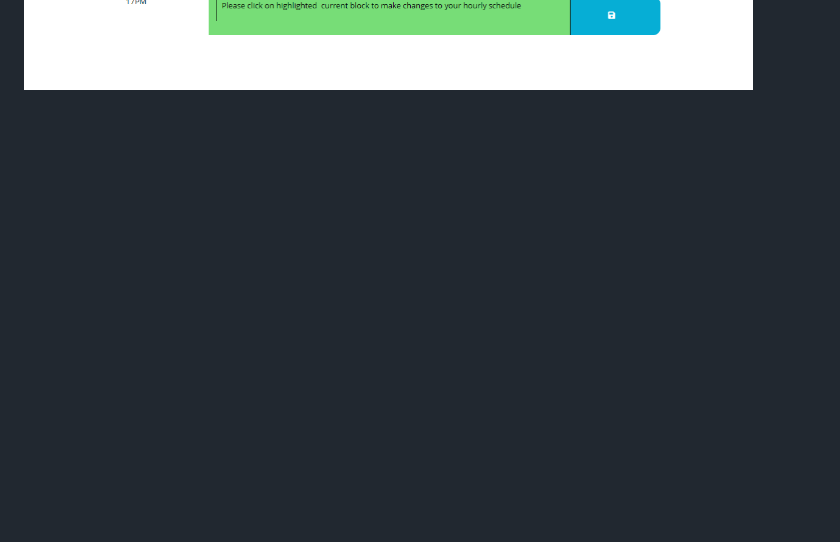
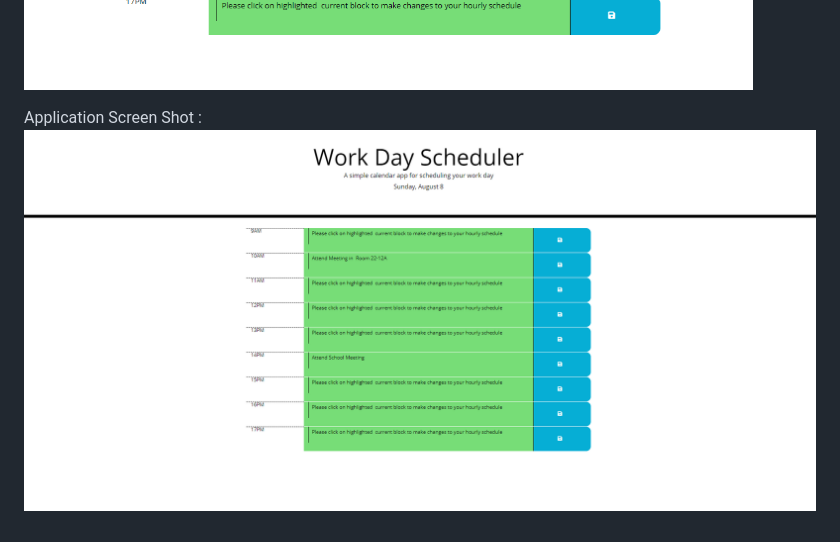
Before and after one commit to bkoala/Bkworkday_scheduler, a Markdown page: README.md, the part around the change. Drawn GitHub-style; pictures changed too: screenshot2.png (added); blank space fills up the shorter version.

Commit message:
Added second screenshot

```diff
--- a/README.md
+++ b/README.md
@@ -16,3 +16,5 @@ When the user refreshes the page all event saved persist on the page
 Application Page Link : https://bkoala.github.io/BKworday_scheduler/
 
 Application Screen Shot :![Screenshot](Scheduler_screenshot.png)
+
+Application Screen Shot :![Screenshot](screenshot2.png)
```
Also changed, not shown: 1 other file.
